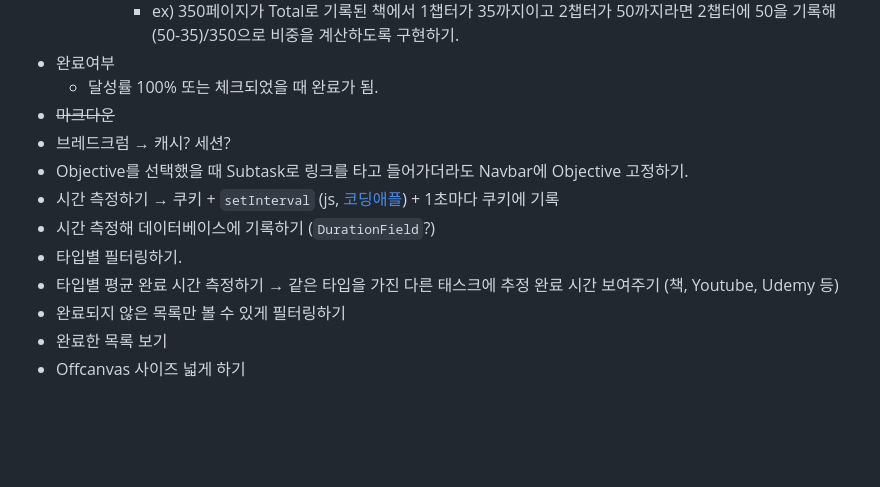
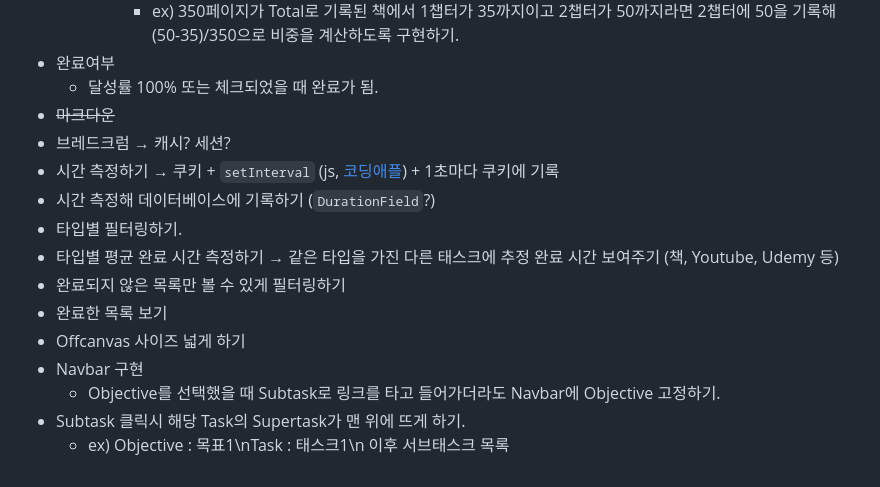
Before and after one commit to thebjko/TrackCracker, a Markdown page: README.md, the part around the change. Rendered like a GitHub page; blank space fills up the shorter version.

Commit message:
[doc] rearrange todo list

```diff
--- a/README.md
+++ b/README.md
@@ -55,7 +55,6 @@ Supertask를 갖는 Task 목록을 보여주는 페이지.
     - 달성률 100% 또는 체크되었을 때 완료가 됨.
 - ~~마크다운~~
 - 브레드크럼 → 캐시? 세션?
-- Objective를 선택했을 때 Subtask로 링크를 타고 들어가더라도 Navbar에 Objective 고정하기.
 - 시간 측정하기 → 쿠키 + `setInterval` (js, [코딩애플](https://youtu.be/oWSNOrBbOIU?t=246)) + 1초마다 쿠키에 기록
 - 시간 측정해 데이터베이스에 기록하기 (`DurationField`?)
 - 타입별 필터링하기.
@@ -63,3 +62,7 @@ Supertask를 갖는 Task 목록을 보여주는 페이지.
 - 완료되지 않은 목록만 볼 수 있게 필터링하기
 - 완료한 목록 보기
 - Offcanvas 사이즈 넓게 하기
+- Navbar 구현
+    - Objective를 선택했을 때 Subtask로 링크를 타고 들어가더라도 Navbar에 Objective 고정하기.
+- Subtask 클릭시 해당 Task의 Supertask가 맨 위에 뜨게 하기.
+    - ex) Objective : 목표1\nTask : 태스크1\n 이후 서브태스크 목록
```
